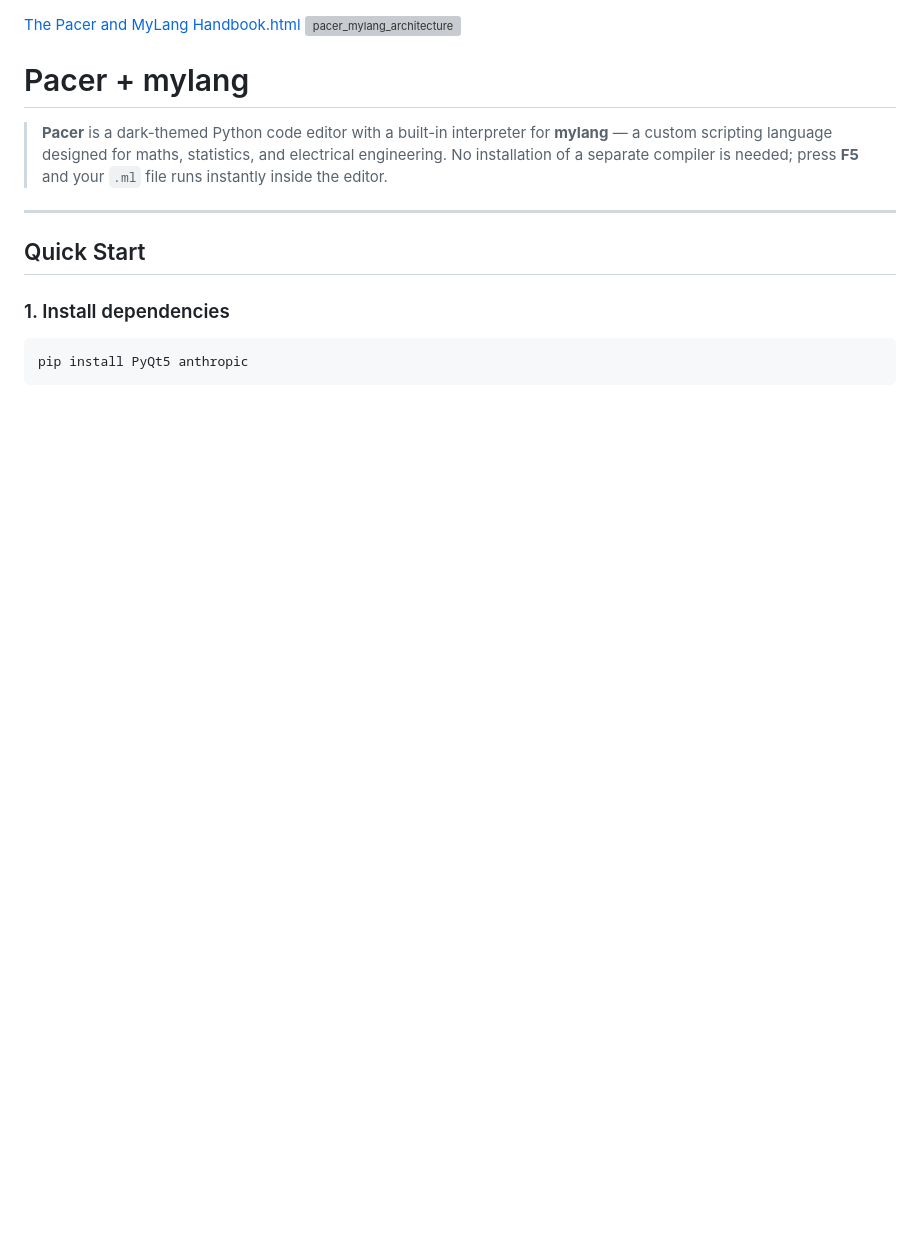
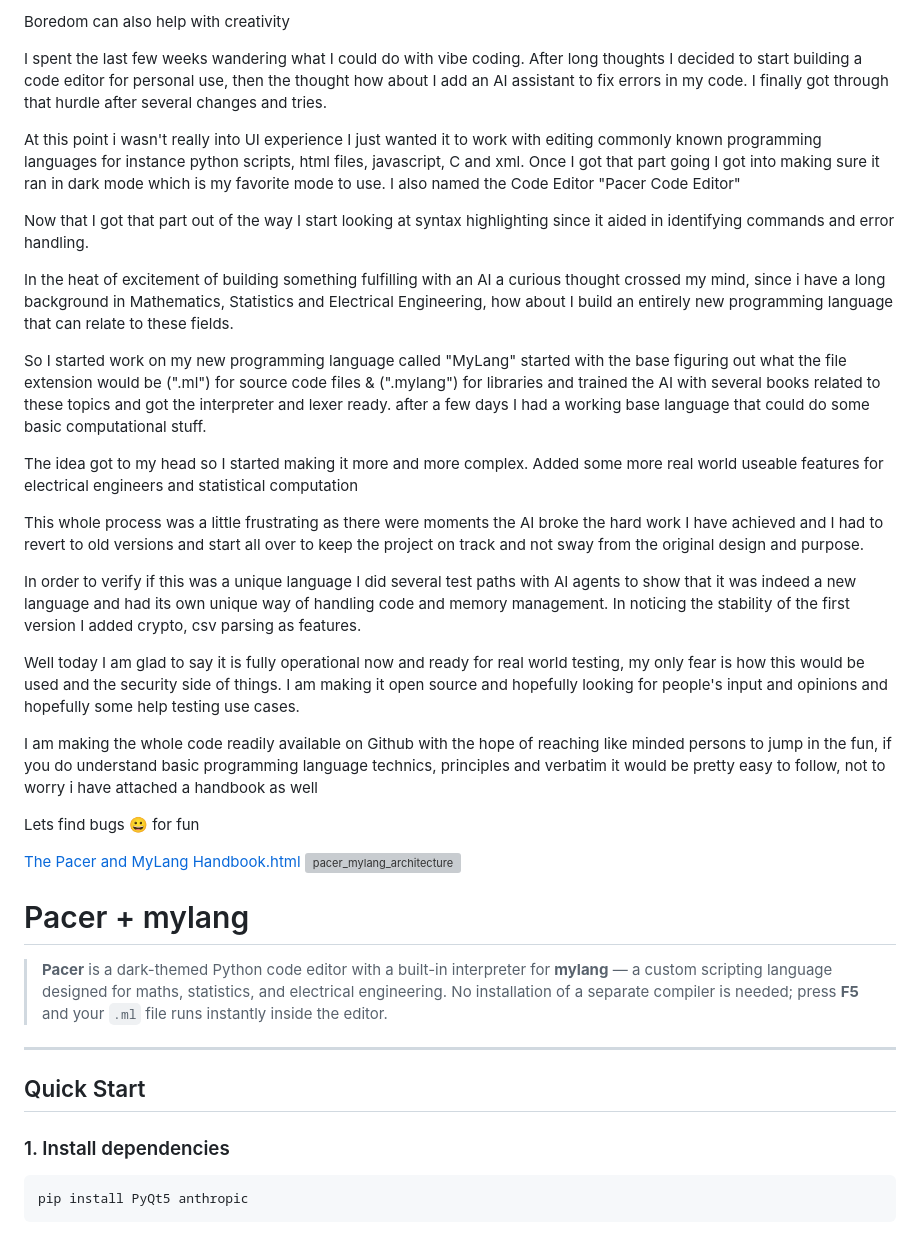
Before and after one commit to sirfreeze608/Project-M, a Markdown page: README.md, the part around the change. Rendered like a GitHub page; blank space fills up the shorter version; grey boxes are pictures that could not be loaded.

```diff
--- a/README.md
+++ b/README.md
@@ -1,3 +1,45 @@
+Boredom can also help with creativity
+
+
+
+I spent the last few weeks wandering what I could do with vibe coding. After long thoughts I decided to start building a code editor for personal use, then the thought how about I add an AI assistant to fix errors in my code. I finally got through that hurdle after several changes and tries.
+
+
+
+At this point i wasn't really into UI experience I just wanted it to work with editing commonly known programming languages for instance python scripts, html files, javascript, C and xml. Once I got that part going I got into making sure it ran in dark mode which is my favorite mode to use. I also named the Code Editor "Pacer Code Editor"
+
+
+
+Now that I got that part out of the way I start looking at syntax highlighting since it aided in identifying commands and error handling.
+
+
+
+In the heat of excitement of building something fulfilling with an AI a curious thought crossed my mind, since i have a long background in Mathematics, Statistics and Electrical Engineering, how about I build an entirely new programming language that can relate to these fields.
+
+
+
+So I started work on my new programming language called "MyLang" started with the base figuring out what the file extension would be (".ml") for source code files & (".mylang") for libraries and trained the AI with several books related to these topics and got the interpreter and lexer ready. after a few days I had a working base language that could do some basic computational stuff.
+
+
+The idea got to my head so I started making it more and more complex. Added some more real world useable features for electrical engineers and statistical computation
+
+
+This whole process was a little frustrating as there were moments the AI broke the hard work I have achieved and I had to revert to old versions and start all over to keep the project on track and not sway from the original design and purpose.
+
+
+In order to verify if this was a unique language I did several test paths with AI agents to show that it was indeed a new language and had its own unique way of handling code and memory management. In noticing the stability of the first version I added crypto, csv parsing as features.
+
+
+Well today I am glad to say it is fully operational now and ready for real world testing, my only fear is how this would be used and the security side of things. I am making it open source and hopefully looking for people's input and opinions and hopefully some help testing use cases.
+
+
+I am making the whole code readily available on Github with the hope of reaching like minded persons to jump in the fun, if you do understand basic programming language technics, principles and verbatim it would be pretty easy to follow, not to worry i have attached a handbook as well
+
+
+Lets find bugs 😀 for fun
+
+
+
 [The Pacer and MyLang Handbook.html](https://github.com/user-attachments/files/29148351/The.Pacer.and.MyLang.Handbook.html)
 <img width="2720" height="2960" alt="pacer_mylang_architecture" src="https://github.com/user-attachments/assets/809dc7cd-d1a4-446f-bcdd-6209b0945060" />
 # Pacer + mylang
```
